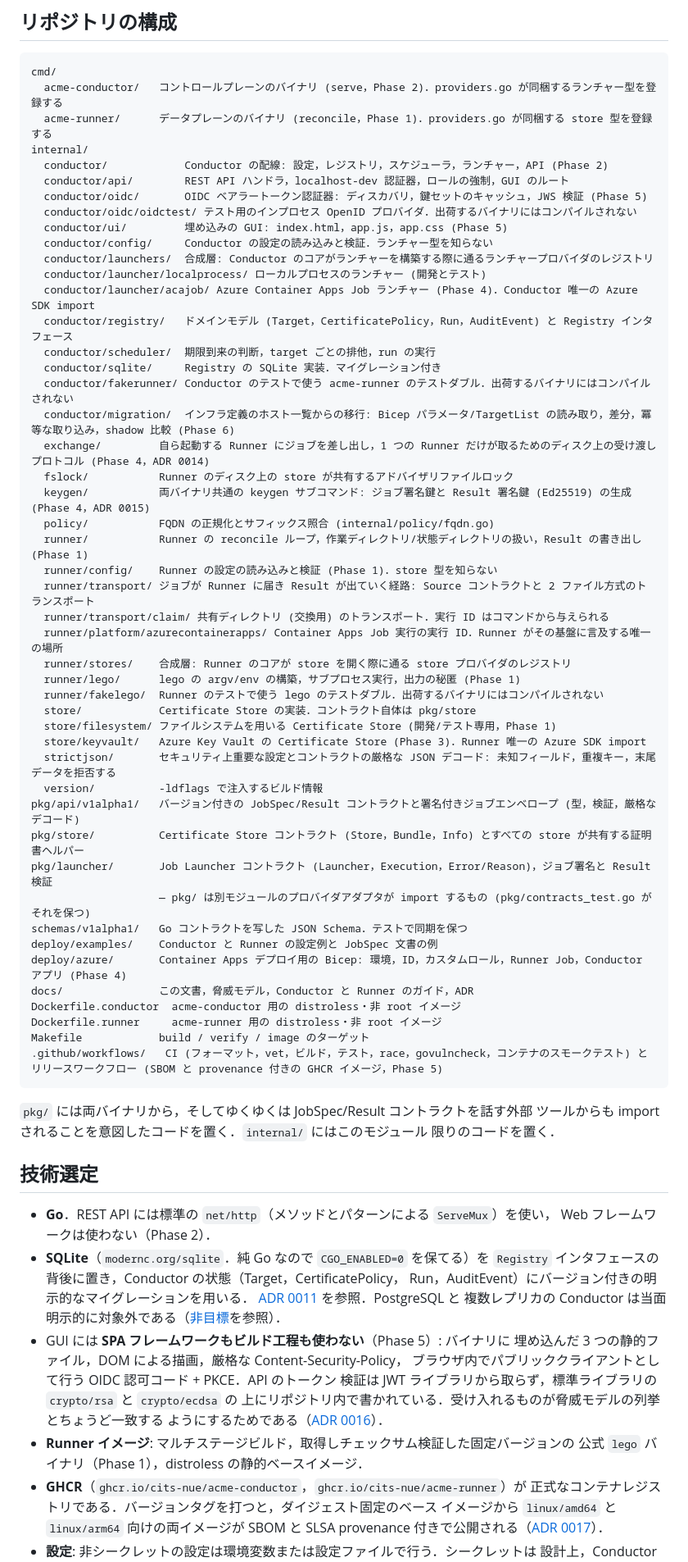
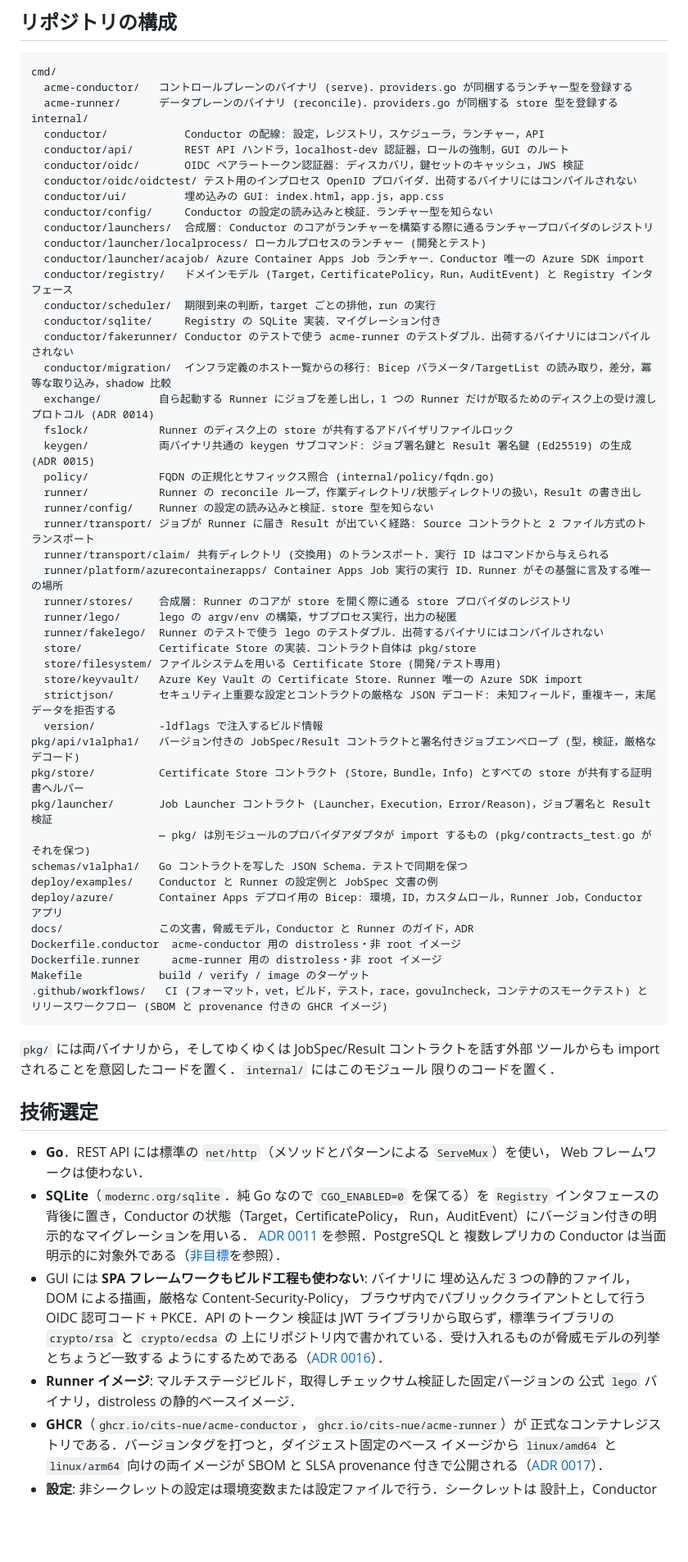
Before and after one commit to CITS-NUE/acme-conductor, a Markdown page: docs/architecture.md, the part around one of its changes. Shown at 82% size. Drawn GitHub-style; blank space fills up the shorter version.

````diff
--- a/docs/architecture.md
+++ b/docs/architecture.md
@@ -408,38 +407,38 @@ Conductor が生成し，Runner がちょうど 1 回消費する．
 
 ```
 cmd/
-  acme-conductor/   コントロールプレーンのバイナリ (serve，Phase 2)．providers.go が同梱するランチャー型を登録する
-  acme-runner/      データプレーンのバイナリ (reconcile，Phase 1)．providers.go が同梱する store 型を登録する
+  acme-conductor/   コントロールプレーンのバイナリ (serve)．providers.go が同梱するランチャー型を登録する
+  acme-runner/      データプレーンのバイナリ (reconcile)．providers.go が同梱する store 型を登録する
 internal/
-  conductor/            Conductor の配線: 設定，レジストリ，スケジューラ，ランチャー，API (Phase 2)
+  conductor/            Conductor の配線: 設定，レジストリ，スケジューラ，ランチャー，API
   conductor/api/        REST API ハンドラ，localhost-dev 認証器，ロールの強制，GUI のルート
-  conductor/oidc/       OIDC ベアラートークン認証器: ディスカバリ，鍵セットのキャッシュ，JWS 検証 (Phase 5)
+  conductor/oidc/       OIDC ベアラートークン認証器: ディスカバリ，鍵セットのキャッシュ，JWS 検証
   conductor/oidc/oidctest/ テスト用のインプロセス OpenID プロバイダ．出荷するバイナリにはコンパイルされない
-  conductor/ui/         埋め込みの GUI: index.html，app.js，app.css (Phase 5)
+  conductor/ui/         埋め込みの GUI: index.html，app.js，app.css
   conductor/config/     Conductor の設定の読み込みと検証．ランチャー型を知らない
   conductor/launchers/  合成層: Conductor のコアがランチャーを構築する際に通るランチャープロバイダのレジストリ
   conductor/launcher/localprocess/ ローカルプロセスのランチャー (開発とテスト)
-  conductor/launcher/acajob/ Azure Container Apps Job ランチャー (Phase 4)．Conductor 唯一の Azure SDK import
+  conductor/launcher/acajob/ Azure Container Apps Job ランチャー．Conductor 唯一の Azure SDK import
   conductor/registry/   ドメインモデル (Target，CertificatePolicy，Run，AuditEvent) と Registry インタフェース
   conductor/scheduler/  期限到来の判断，target ごとの排他，run の実行
   conductor/sqlite/     Registry の SQLite 実装．マイグレーション付き
   conductor/fakerunner/ Conductor のテストで使う acme-runner のテストダブル．出荷するバイナリにはコンパイルされない
-  conductor/migration/  インフラ定義のホスト一覧からの移行: Bicep パラメータ/TargetList の読み取り，差分，冪等な取り込み，shadow 比較 (Phase 6)
-  exchange/         自ら起動する Runner にジョブを差し出し，1 つの Runner だけが取るためのディスク上の受け渡しプロトコル (Phase 4，ADR 0014)
+  conductor/migration/  インフラ定義のホスト一覧からの移行: Bicep パラメータ/TargetList の読み取り，差分，冪等な取り込み，shadow 比較
+  exchange/         自ら起動する Runner にジョブを差し出し，1 つの Runner だけが取るためのディスク上の受け渡しプロトコル (ADR 0014)
   fslock/           Runner のディスク上の store が共有するアドバイザリファイルロック
-  keygen/           両バイナリ共通の keygen サブコマンド: ジョブ署名鍵と Result 署名鍵 (Ed25519) の生成 (Phase 4，ADR 0015)
+  keygen/           両バイナリ共通の keygen サブコマンド: ジョブ署名鍵と Result 署名鍵 (Ed25519) の生成 (ADR 0015)
   policy/           FQDN の正規化とサフィックス照合 (internal/policy/fqdn.go)
-  runner/           Runner の reconcile ループ，作業ディレクトリ/状態ディレクトリの扱い，Result の書き出し (Phase 1)
-  runner/config/    Runner の設定の読み込みと検証 (Phase 1)．store 型を知らない
+  runner/           Runner の reconcile ループ，作業ディレクトリ/状態ディレクトリの扱い，Result の書き出し
+  runner/config/    Runner の設定の読み込みと検証．store 型を知らない
   runner/transport/ ジョブが Runner に届き Result が出ていく経路: Source コントラクトと 2 ファイル方式のトランスポート
   runner/transport/claim/ 共有ディレクトリ (交換用) のトランスポート．実行 ID はコマンドから与えられる
   runner/platform/azurecontainerapps/ Container Apps Job 実行の実行 ID．Runner がその基盤に言及する唯一の場所
   runner/stores/    合成層: Runner のコアが store を開く際に通る store プロバイダのレジストリ
-  runner/lego/      lego の argv/env の構築，サブプロセス実行，出力の秘匿 (Phase 1)
+  runner/lego/      lego の argv/env の構築，サブプロセス実行，出力の秘匿
   runner/fakelego/  Runner のテストで使う lego のテストダブル．出荷するバイナリにはコンパイルされない
   store/            Certificate Store の実装．コントラクト自体は pkg/store
-  store/filesystem/ ファイルシステムを用いる Certificate Store (開発/テスト専用，Phase 1)
-  store/keyvault/   Azure Key Vault の Certificate Store (Phase 3)．Runner 唯一の Azure SDK import
+  store/filesystem/ ファイルシステムを用いる Certificate Store (開発/テスト専用)
+  store/keyvault/   Azure Key Vault の Certificate Store．Runner 唯一の Azure SDK import
   strictjson/       セキュリティ上重要な設定とコントラクトの厳格な JSON デコード: 未知フィールド，重複キー，末尾データを拒否する
   version/          -ldflags で注入するビルド情報
 pkg/api/v1alpha1/   バージョン付きの JobSpec/Result コントラクトと署名付きジョブエンベロープ (型，検証，厳格なデコード)
@@ -448,12 +447,12 @@ pkg/launcher/       Job Launcher コントラクト (Launcher，Execution，Erro
                     — pkg/ は別モジュールのプロバイダアダプタが import するもの (pkg/contracts_test.go がそれを保つ)
 schemas/v1alpha1/   Go コントラクトを写した JSON Schema．テストで同期を保つ
 deploy/examples/    Conductor と Runner の設定例と JobSpec 文書の例
-deploy/azure/       Container Apps デプロイ用の Bicep: 環境，ID，カスタムロール，Runner Job，Conductor アプリ (Phase 4)
+deploy/azure/       Container Apps デプロイ用の Bicep: 環境，ID，カスタムロール，Runner Job，Conductor アプリ
 docs/               この文書，脅威モデル，Conductor と Runner のガイド，ADR
 Dockerfile.conductor  acme-conductor 用の distroless・非 root イメージ
 Dockerfile.runner     acme-runner 用の distroless・非 root イメージ
 Makefile            build / verify / image のターゲット
-.github/workflows/   CI (フォーマット，vet，ビルド，テスト，race，govulncheck，コンテナのスモークテスト) とリリースワークフロー (SBOM と provenance 付きの GHCR イメージ，Phase 5)
+.github/workflows/   CI (フォーマット，vet，ビルド，テスト，race，govulncheck，コンテナのスモークテスト) とリリースワークフロー (SBOM と provenance 付きの GHCR イメージ)
 ```
 
 `pkg/` には両バイナリから，そしてゆくゆくは JobSpec/Result コントラクトを話す外部
@@ -463,20 +462,20 @@ Makefile            build / verify / image のターゲット
 ## 技術選定
 
 - **Go**．REST API には標準の `net/http`（メソッドとパターンによる `ServeMux`）を使い，
-  Web フレームワークは使わない（Phase 2）．
+  Web フレームワークは使わない．
 - **SQLite**（`modernc.org/sqlite`．純 Go なので `CGO_ENABLED=0` を保てる）を
   `Registry` インタフェースの背後に置き，Conductor の状態（Target，CertificatePolicy，
   Run，AuditEvent）にバージョン付きの明示的なマイグレーションを用いる．
   [ADR 0011](adr/0011-conductor-storage-and-run-model.md) を参照．PostgreSQL と
   複数レプリカの Conductor は当面明示的に対象外である（[非目標](#非目標)を参照）．
-- GUI には **SPA フレームワークもビルド工程も使わない**（Phase 5）: バイナリに
+- GUI には **SPA フレームワークもビルド工程も使わない**: バイナリに
   埋め込んだ 3 つの静的ファイル，DOM による描画，厳格な Content-Security-Policy，
   ブラウザ内でパブリッククライアントとして行う OIDC 認可コード + PKCE．API のトークン
   検証は JWT ライブラリから取らず，標準ライブラリの `crypto/rsa` と `crypto/ecdsa` の
   上にリポジトリ内で書かれている．受け入れるものが脅威モデルの列挙とちょうど一致する
   ようにするためである（[ADR 0016](adr/0016-oidc-bearer-auth-and-gui.md)）．
 - **Runner イメージ**: マルチステージビルド，取得しチェックサム検証した固定バージョンの
-  公式 `lego` バイナリ（Phase 1），distroless の静的ベースイメージ．
+  公式 `lego` バイナリ，distroless の静的ベースイメージ．
 - **GHCR**（`ghcr.io/cits-nue/acme-conductor`，`ghcr.io/cits-nue/acme-runner`）が
   正式なコンテナレジストリである．バージョンタグを打つと，ダイジェスト固定のベース
   イメージから `linux/amd64` と `linux/arm64` 向けの両イメージが SBOM と SLSA provenance
````
Also changed, not shown: other parts of docs/architecture.md (+62 -33 lines).
